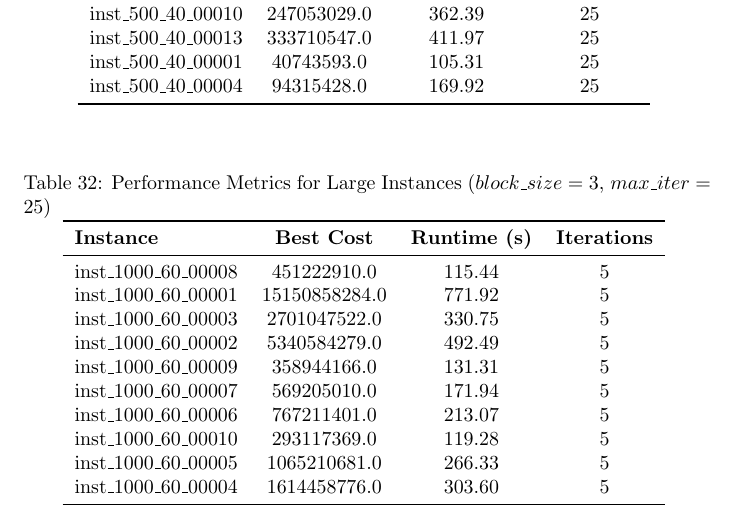
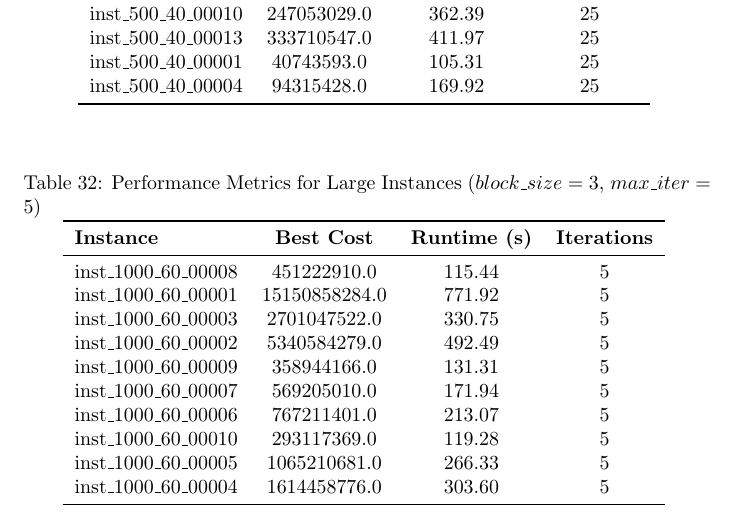
Before and after one commit to bergio13/heuristic-optimization-MWCCP, a LaTeX document (main.tex): part of page 19 of 33, cut so that both start at the same text. Compiled offline with pdfLaTeX.

Commit message:
added LS results

```diff
--- a/main.tex
+++ b/main.tex
@@ -981,7 +981,7 @@ inst\_500\_40\_00004 & 94315428.0   & 169.92 & 25 \\
 
 \begin{table}[H]
 \centering
-\caption{Performance Metrics for Large Instances ($block\_size=3$, $max\_iter=25$)}
+\caption{Performance Metrics for Large Instances ($block\_size=3$, $max\_iter=5$)}
 \begin{tabular}{lccc}
 \toprule
 \textbf{Instance} & \textbf{Best Cost} & \textbf{Runtime (s)} & \textbf{Iterations} \\
```
